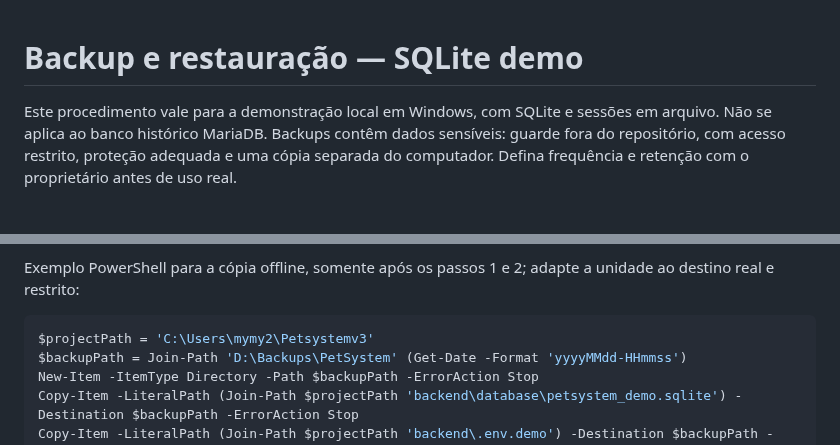
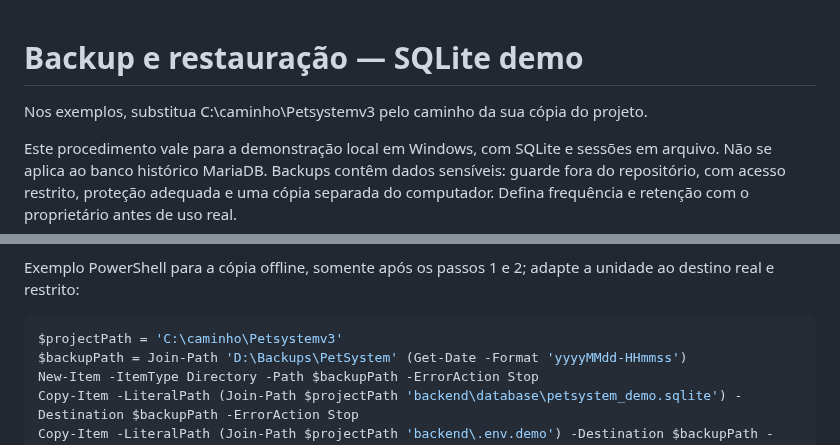
Before and after one commit to NatanLuz/Petsystemv3, a Markdown page: docs/backup.md, 2 parts joined by grey strips. Drawn GitHub-style; blank space fills up the shorter version.

````diff
--- a/docs/backup.md
+++ b/docs/backup.md
@@ -1,4 +1,6 @@
 # Backup e restauração — SQLite demo
+
+Nos exemplos, substitua C:\caminho\Petsystemv3 pelo caminho da sua cópia do projeto.
 
 Este procedimento vale para a demonstração local em Windows, com SQLite e sessões em arquivo. Não se aplica ao banco histórico MariaDB. Backups contêm dados sensíveis: guarde fora do repositório, com acesso restrito, proteção adequada e uma cópia separada do computador. Defina frequência e retenção com o proprietário antes de uso real.
 
@@ -12,7 +14,7 @@ Este procedimento vale para a demonstração local em Windows, com SQLite e sess
 Exemplo PowerShell para a cópia offline, somente após os passos 1 e 2; adapte a unidade ao destino real e restrito:
 
 ```powershell
-$projectPath = 'C:\Users\mymy2\Petsystemv3'
+$projectPath = 'C:\caminho\Petsystemv3'
 $backupPath = Join-Path 'D:\Backups\PetSystem' (Get-Date -Format 'yyyyMMdd-HHmmss')
 New-Item -ItemType Directory -Path $backupPath -ErrorAction Stop
 Copy-Item -LiteralPath (Join-Path $projectPath 'backend\database\petsystem_demo.sqlite') -Destination $backupPath -ErrorAction Stop
````
Also changed, not shown: README.md (+6 -4 lines), docs/setup.md (+6 -4 lines).
